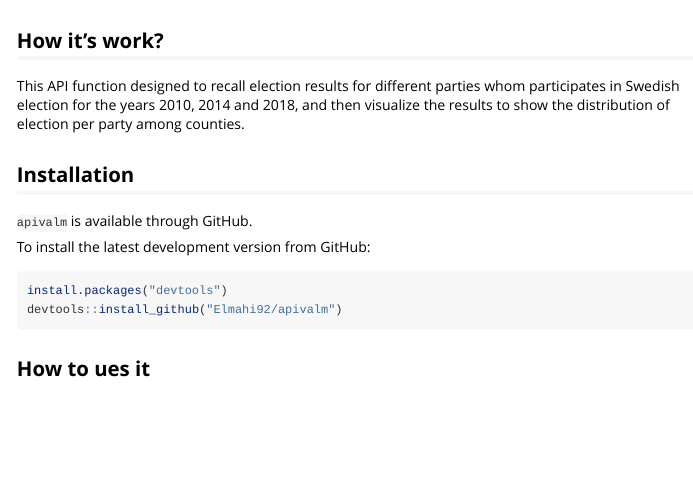
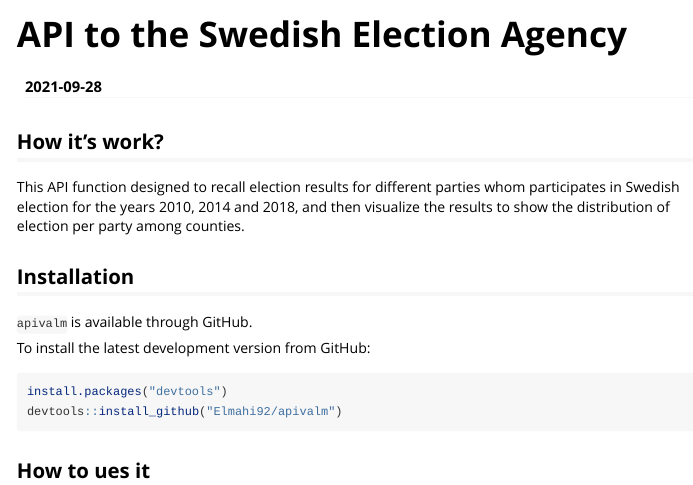
Before and after one commit to Elmahi92/apivalm, an R Markdown document (vignettes/apivalm_vignette.Rmd): the page in a window 1100 px wide, from its top. Rendered offline with R 4.5, knitr and Pandoc, with nearby package versions.

Commit message:
changes on vignettes

````diff
--- a/vignettes/apivalm_vignette.Rmd
+++ b/vignettes/apivalm_vignette.Rmd
@@ -1,10 +1,11 @@
 ---
+title: "API to the Swedish Election Agency"
 date: "`r Sys.Date()`"
 output: rmarkdown::html_vignette
 vignette: >
-  %\VignetteEngine{knitr::knitr}
-  %\VignetteIndexEntry{API to the Swedish Election Agency}
-  %\usepackage[UTF-8]{inputenc}
+  %\VignetteIndexEntry{apivalm_vignette}
+  %\VignetteEngine{knitr::rmarkdown}
+  %\VignetteEncoding{UTF-8}
 ---
 
 ```{r setup, include = FALSE}
````
Also changed, not shown: 1 other file.
